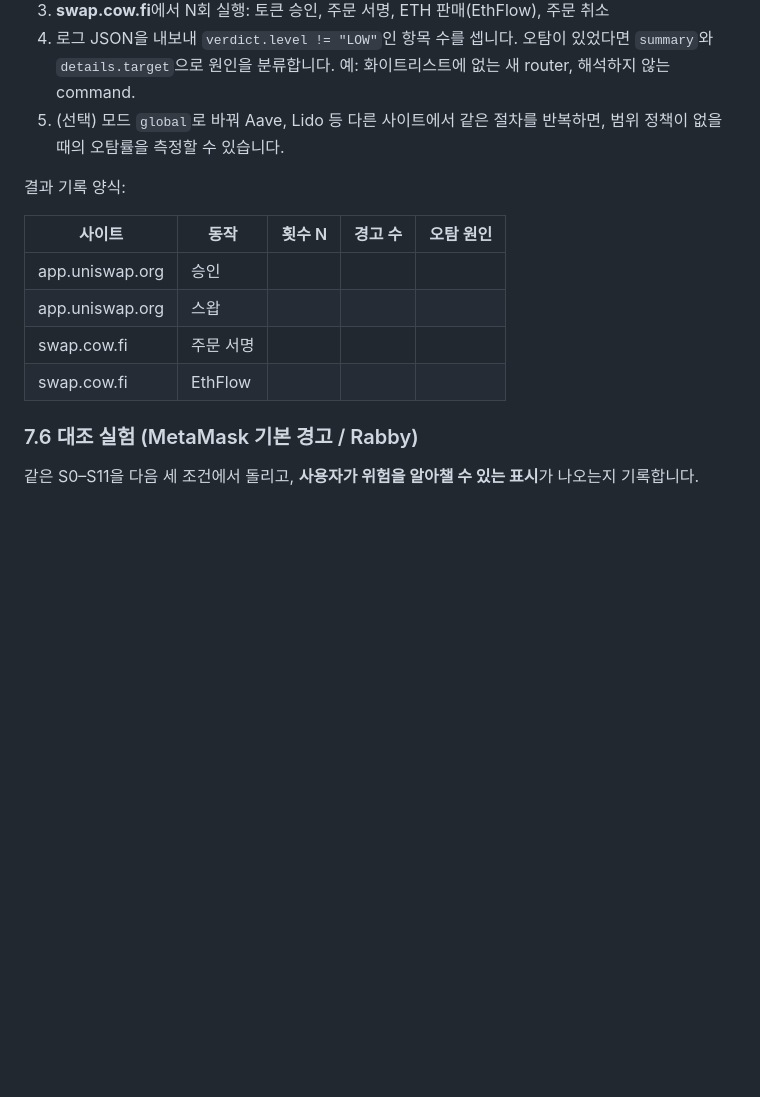
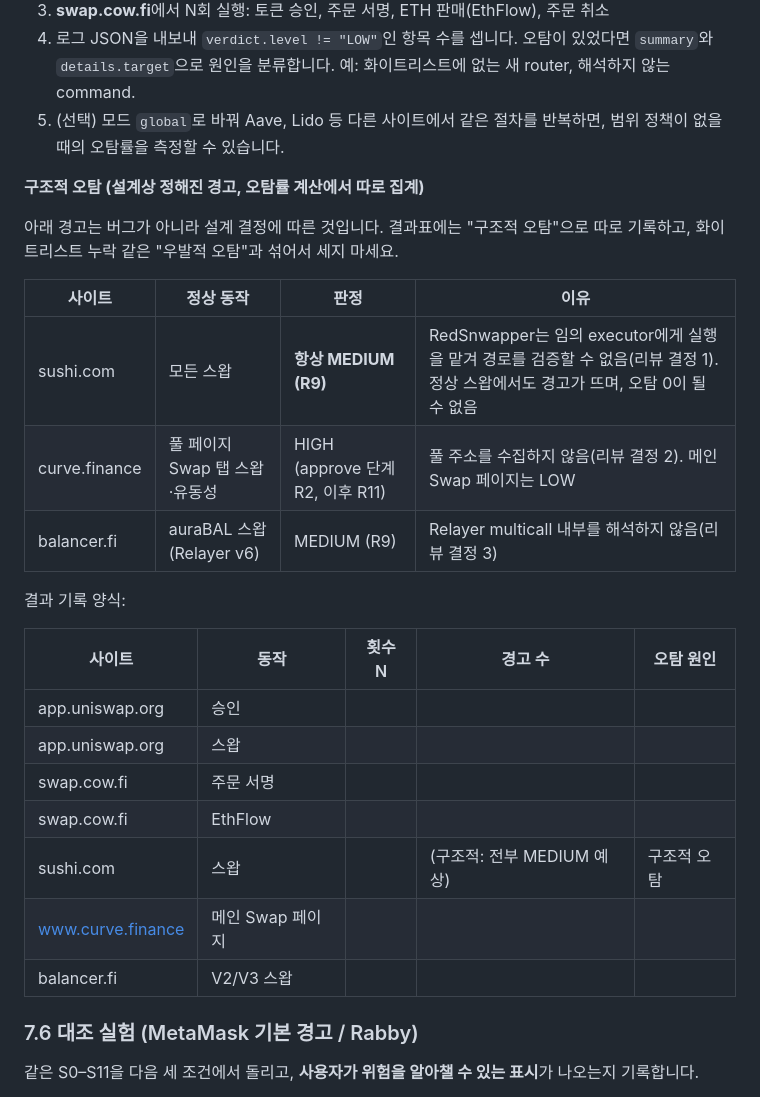
Before and after one commit to ghwo336/route-guard, a Markdown page: README.md, the part around the change. Drawn GitHub-style; blank space fills up the shorter version.

Commit message:
docs: note SushiSwap normal swaps as a structural false positive
README 7.5 (false-positive experiment) now separates structural false
positives — warnings that follow from design decisions — from accidental
ones: every sushi.com swap is MEDIUM R9 (unverifiable executor, decision 1),
Curve pool-page swaps are HIGH (R2 then R11, decision 2), Balancer auraBAL
swaps via Relayer v6 are MEDIUM R9 (decision 3). The result table gains
rows for the Phase 7 sites.

```diff
--- a/README.md
+++ b/README.md
@@ -283,6 +283,16 @@ pnpm check:whitelist
 4. 로그 JSON을 내보내 `verdict.level != "LOW"`인 항목 수를 셉니다. 오탐이 있었다면 `summary`와 `details.target`으로 원인을 분류합니다. 예: 화이트리스트에 없는 새 router, 해석하지 않는 command.
 5. (선택) 모드 `global`로 바꿔 Aave, Lido 등 다른 사이트에서 같은 절차를 반복하면, 범위 정책이 없을 때의 오탐률을 측정할 수 있습니다.
 
+**구조적 오탐 (설계상 정해진 경고, 오탐률 계산에서 따로 집계)**
+
+아래 경고는 버그가 아니라 설계 결정에 따른 것입니다. 결과표에는 "구조적 오탐"으로 따로 기록하고, 화이트리스트 누락 같은 "우발적 오탐"과 섞어서 세지 마세요.
+
+| 사이트 | 정상 동작 | 판정 | 이유 |
+|---|---|---|---|
+| sushi.com | 모든 스왑 | **항상 MEDIUM (R9)** | RedSnwapper는 임의 executor에게 실행을 맡겨 경로를 검증할 수 없음(리뷰 결정 1). 정상 스왑에서도 경고가 뜨며, 오탐 0이 될 수 없음 |
+| curve.finance | 풀 페이지 Swap 탭 스왑·유동성 | HIGH (approve 단계 R2, 이후 R11) | 풀 주소를 수집하지 않음(리뷰 결정 2). 메인 Swap 페이지는 LOW |
+| balancer.fi | auraBAL 스왑 (Relayer v6) | MEDIUM (R9) | Relayer multicall 내부를 해석하지 않음(리뷰 결정 3) |
+
 결과 기록 양식:
 
 | 사이트 | 동작 | 횟수 N | 경고 수 | 오탐 원인 |
@@ -291,6 +301,9 @@ pnpm check:whitelist
 | app.uniswap.org | 스왑 | | | |
 | swap.cow.fi | 주문 서명 | | | |
 | swap.cow.fi | EthFlow | | | |
+| sushi.com | 스왑 | | (구조적: 전부 MEDIUM 예상) | 구조적 오탐 |
+| www.curve.finance | 메인 Swap 페이지 | | | |
+| balancer.fi | V2/V3 스왑 | | | |
 
 ### 7.6 대조 실험 (MetaMask 기본 경고 / Rabby)
 
```
Also changed, not shown: PLAN.md (+3 -2 lines).
